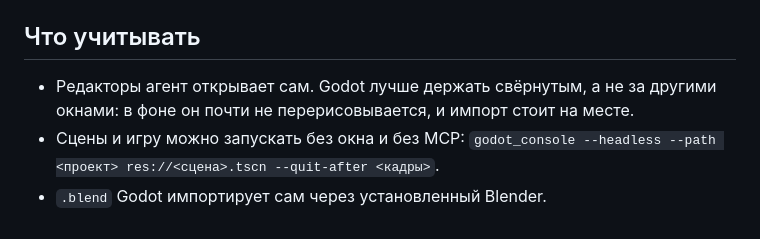
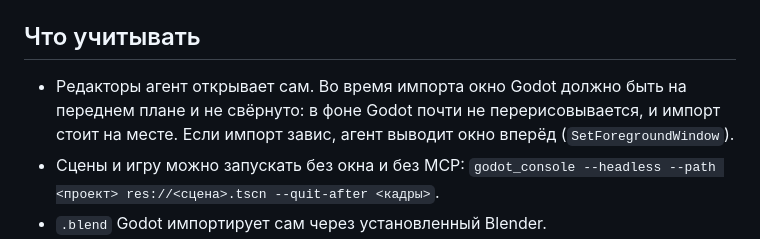
Before and after one commit to nikservik/master-blaster-game, a Markdown page: docs/engineering/workstation.md, the part around the change. Drawn GitHub-style.

Commit message:
Рабочее место: при импорте окно Godot на переднем плане
Co-Authored-By: Claude Opus 5.5 <noreply@anthropic.com>

```diff
--- a/docs/engineering/workstation.md
+++ b/docs/engineering/workstation.md
@@ -33,7 +33,7 @@ claude --continue --dangerously-skip-permissions --remote-control "Master Blaste
 
 ## Что учитывать
 
-- Редакторы агент открывает сам. Godot лучше держать свёрнутым, а не за другими окнами: в фоне он почти не перерисовывается, и импорт стоит на месте.
+- Редакторы агент открывает сам. Во время импорта окно Godot должно быть на переднем плане и не свёрнуто: в фоне Godot почти не перерисовывается, и импорт стоит на месте. Если импорт завис, агент выводит окно вперёд (`SetForegroundWindow`).
 - Сцены и игру можно запускать без окна и без MCP: `godot_console --headless --path <проект> res://<сцена>.tscn --quit-after <кадры>`.
 - `.blend` Godot импортирует сам через установленный Blender.
 - В Blender через MCP нельзя вызывать `read_factory_settings`: он выгружает аддон MCP.
```
